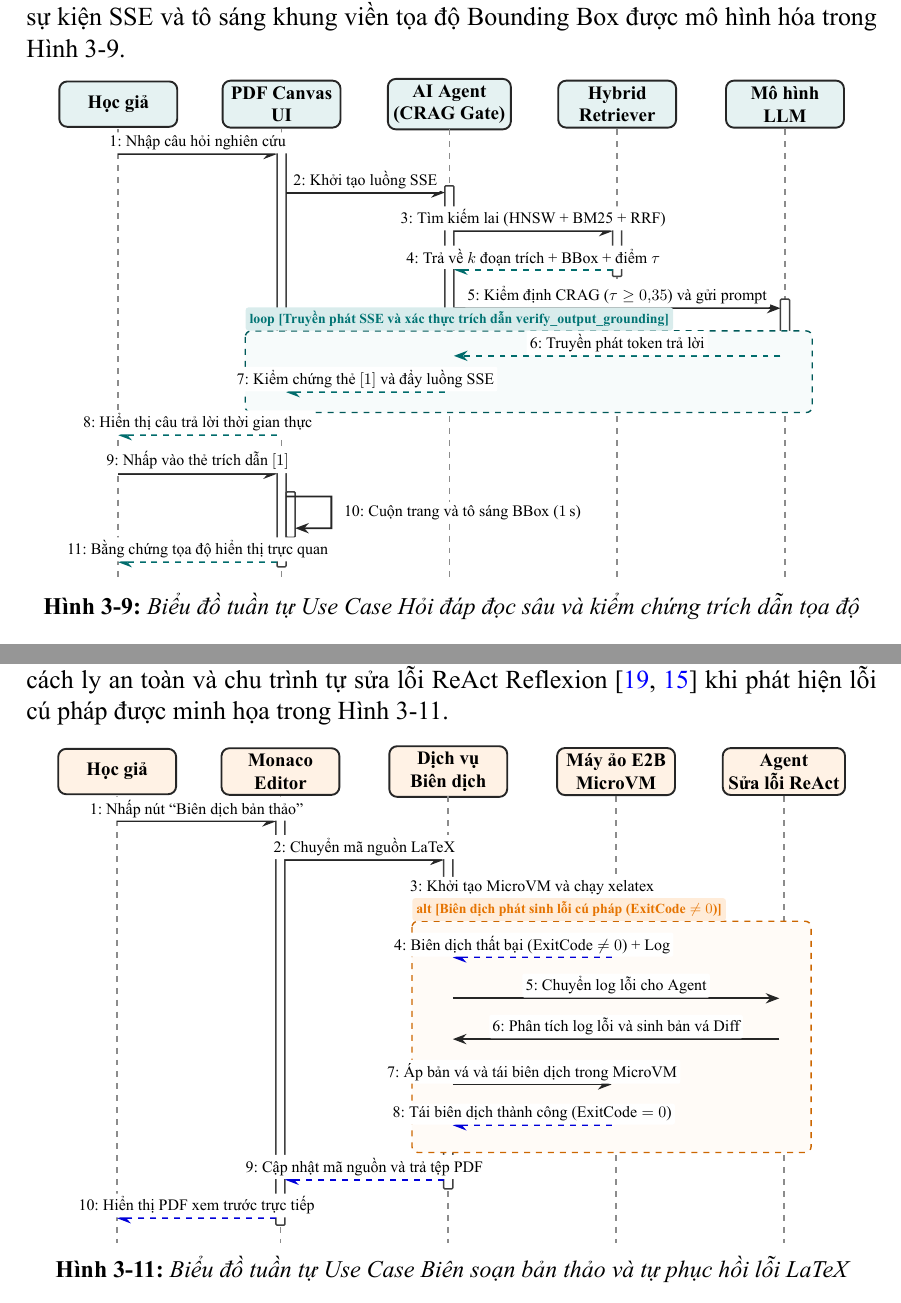
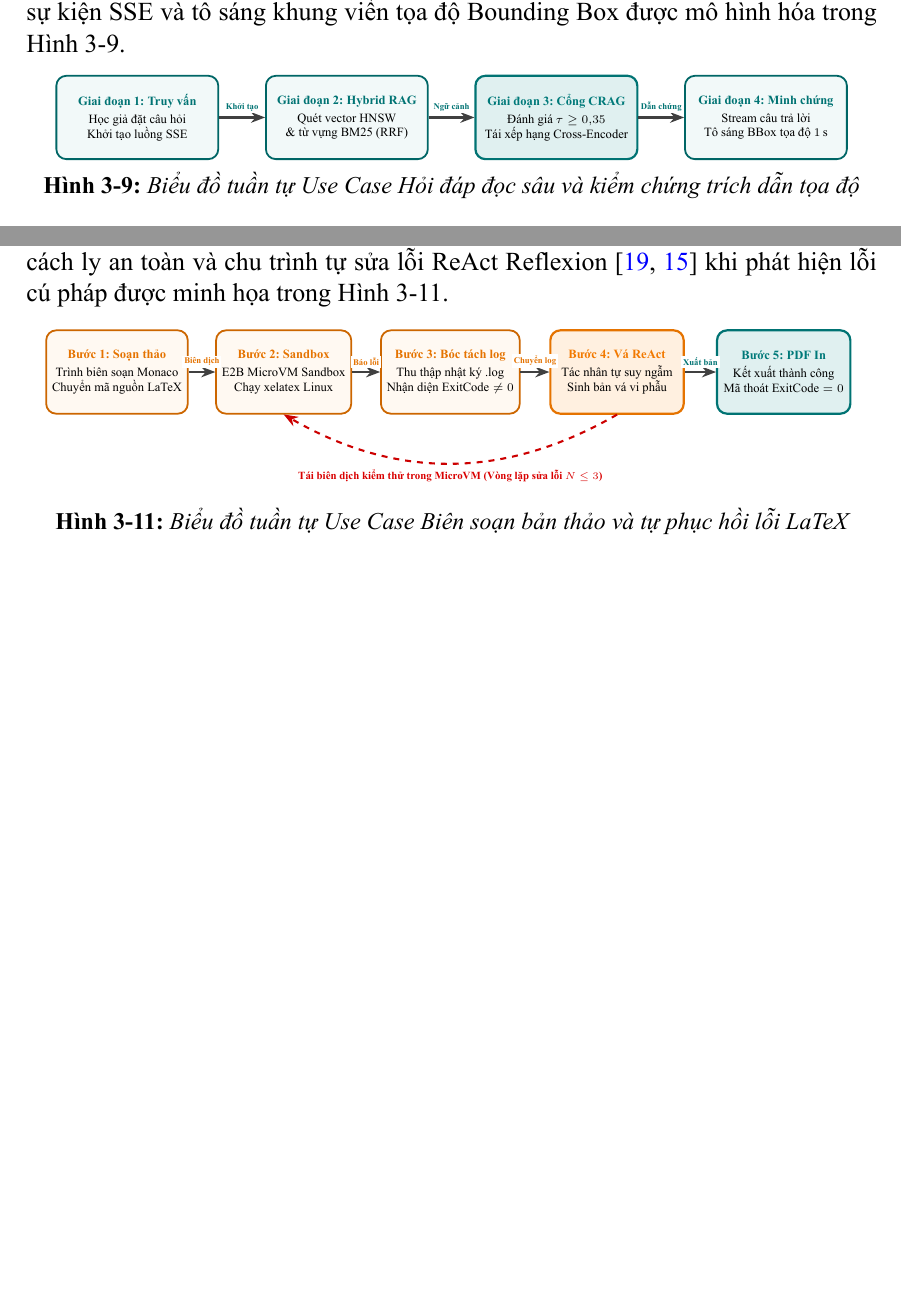
Before and after one commit to dammanhdungvn/VeriScholar, a LaTeX document (report-datn/main.tex, which reads report-datn/chapters/ch3/3_5_bieu_do_tuan_tu.tex): two parts of pages 50 and 52 of 76 before the commit and two parts of pages 49 and 50 of 74 after it, joined at a grey line, cut so that both start at the same text, the shorter picture padded with empty space. The pictures show the PDF file report-datn/main.pdf that the author committed with the source.

Commit message:
feat(thesis): redesign sequence diagrams into horizontal stage cards pipeline

```diff
--- a/report-datn/chapters/ch3/3_5_bieu_do_tuan_tu.tex
+++ b/report-datn/chapters/ch3/3_5_bieu_do_tuan_tu.tex
@@ -73,63 +62,41 @@ Quy trình tra cứu đa nguồn, kiểm tra Deduplication nội dung theo mã b
 
 Chu trình hỏi đáp tăng cường truy xuất Hybrid RAG (kết hợp vector HNSW~\cite{malkov2018} và từ khóa BM25~\cite{robertson1995} qua RRF~\cite{cormack2009}), cổng kiểm định độ tự tin tiền sinh văn bản CRAG~\cite{yan2024crag}, xác thực trích dẫn hậu sinh (\texttt{verify\_output\_grounding}), truyền luồng sự kiện SSE và tô sáng khung viền tọa độ Bounding Box được mô hình hóa trong Hình~\ref{fig:seq_doc_sau}.
 
-\begin{figure}[!htbp]
+\begin{figure}[H]
 \centering
 \begin{tikzpicture}[
-    scale=0.80, transform shape,
-    lifeline/.style={draw=black!45, dashed, line width=0.85pt},
-    activation/.style={draw=black!75, fill=white, line width=0.75pt, rounded corners=0.5pt},
-    entity/.style={draw=black!85, fill=teal!10, rounded corners=4pt, line width=0.95pt, align=center, inner sep=3.5pt, font=\small\bfseries, minimum width=2.6cm, minimum height=1.0cm},
-    msg/.style={-{Stealth[length=2.4mm]}, line width=0.95pt, draw=black!85},
-    retmsg/.style={-{Stealth[length=2.4mm]}, dashed, line width=1.0pt, draw=teal!85!black},
-    lbl/.style={font=\linespread{1.0}\selectfont\footnotesize, fill=white, inner sep=2pt, rounded corners=1pt}
+    scale=0.84, transform shape,
+    stage_card/.style={draw=teal!80!black, fill=teal!5, rounded corners=5pt, line width=0.9pt, align=center, inner sep=3.5pt, font=\linespread{0.95}\selectfont\fontsize{7.5pt}{9.2pt}\selectfont, minimum width=3.4cm, minimum height=1.75cm},
+    stage_highlight/.style={draw=teal!90!black, fill=teal!12, rounded corners=5pt, line width=1.1pt, align=center, inner sep=3.5pt, font=\linespread{0.95}\selectfont\fontsize{7.5pt}{9.2pt}\selectfont, minimum width=3.4cm, minimum height=1.75cm},
+    stage_arrow/.style={-{Stealth[length=2.5mm]}, line width=1.05pt, draw=black!75},
+    arrow_lbl/.style={font=\fontsize{5.2pt}{6.2pt}\selectfont\bfseries, fill=white, inner sep=1.2pt, text=teal!90!black}
 ]
-    % Các thực thể tham gia
-    \node[entity] (user) at (0, 0) {Học giả};
-    \node[entity] (canvas) at (3.6, 0) {PDF Canvas\\UI};
-    \node[entity] (agent) at (7.3, 0) {AI Agent\\(CRAG Gate)};
-    \node[entity] (retriever) at (11.0, 0) {Hybrid\\Retriever};
-    \node[entity] (llm) at (14.7, 0) {Mô hình\\LLM};
+    % 4 Thẻ giai đoạn tuần tự
+    \node[stage_card] (s1) at (0, 0) {
+        \textbf{\textcolor{teal!90!black}{Giai đoạn 1: Truy vấn}}\\[2pt]
+        Học giả đặt câu hỏi\\
+        Khởi tạo luồng SSE
+    };
+    \node[stage_card] (s2) at (4.4, 0) {
+        \textbf{\textcolor{teal!90!black}{Giai đoạn 2: Hybrid RAG}}\\[2pt]
+        Quét vector HNSW\\
+        \& từ vựng BM25 (RRF)
+    };
+    \node[stage_highlight] (s3) at (8.8, 0) {
+        \textbf{\textcolor{teal!95!black}{Giai đoạn 3: Cổng CRAG}}\\[2pt]
+        Đánh giá $\tau \ge 0{,}35$\\
+        Tái xếp hạng Cross-Encoder
+    };
+    \node[stage_card] (s4) at (13.2, 0) {
+        \textbf{\textcolor{teal!90!black}{Giai đoạn 4: Minh chứng}}\\[2pt]
+        Stream câu trả lời\\
+        Tô sáng BBox tọa độ $1\,\text{s}$
+    };
 
-    % Đường thời gian (Lifelines - Gióng phẳng tại y = -10.5)
-    \draw[lifeline] (0, -0.55) -- (0, -10.5);
-    \draw[lifeline] (3.6, -0.55) -- (3.6, -10.5);
-    \draw[lifeline] (7.3, -0.55) -- (7.3, -10.5);
-    \draw[lifeline] (11.0, -0.55) -- (11.0, -10.5);
-    \draw[lifeline] (14.7, -0.55) -- (14.7, -10.5);
-
-    % Hộp kích hoạt
-    \draw[activation] (3.5, -1.0) rectangle (3.7, -7.0);
-    \draw[activation] (3.5, -7.9) rectangle (3.7, -10.2);
-    \draw[activation] (7.2, -1.8) rectangle (7.4, -6.5);
-    \draw[activation] (10.9, -2.6) rectangle (11.1, -3.8);
-    \draw[activation] (14.6, -4.3) rectangle (14.8, -5.8);
-
-    % Luồng thông điệp
-    \draw[msg] (0, -1.1) -- node[lbl, above] {1: Nhập câu hỏi nghiên cứu} (3.5, -1.1);
-    \draw[msg] (3.7, -1.95) -- node[lbl, above] {2: Khởi tạo luồng SSE} (7.2, -1.95);
-    \draw[msg] (7.4, -2.80) -- node[lbl, above] {3: Tìm kiếm lai (HNSW + BM25 + RRF)} (10.9, -2.80);
-    \draw[retmsg] (10.9, -3.65) -- node[lbl, above] {4: Trả về $k$ đoạn trích + BBox + điểm $\tau$} (7.4, -3.65);
-    \draw[msg] (7.4, -4.50) -- node[lbl, above] {5: Kiểm định CRAG ($\tau \ge 0{,}35$) và gửi prompt} (14.6, -4.50);
-
-    % Khung vòng lặp truyền luồng SSE
-    \draw[draw=teal!70!black, dashed, line width=0.7pt, rounded corners=3pt, fill=teal!3] (2.8, -5.0) rectangle (15.3, -6.8);
-    \node[font=\scriptsize\bfseries, fill=teal!15, text=teal!90!black, anchor=south west, inner sep=2.5pt, rounded corners=1.5pt] at (2.8, -5.0) {loop [Truyền phát SSE và xác thực trích dẫn verify\_output\_grounding]};
-
-    \draw[retmsg] (14.6, -5.55) -- node[lbl, above] {6: Truyền phát token trả lời} (7.4, -5.55);
-    \draw[retmsg] (7.2, -6.35) -- node[lbl, above] {7: Kiểm chứng thẻ $[1]$ và đẩy luồng SSE} (3.7, -6.35);
-
-    \draw[retmsg] (3.5, -7.30) -- node[lbl, above] {8: Hiển thị câu trả lời thời gian thực} (0, -7.30);
-
-    % Hành động nhấp kiểm chứng trích dẫn
-    \draw[msg] (0, -8.15) -- node[lbl, above] {9: Nhấp vào thẻ trích dẫn $[1]$} (3.5, -8.15);
-
-    % Tự gọi nội bộ Canvas (Nested Activation Box)
-    \draw[activation] (3.7, -8.55) rectangle (3.9, -9.55);
-    \draw[msg] (3.7, -8.65) -- ++(1.0, 0) -- ++(0, -0.7) -- (3.9, -9.35);
-    \node[font=\linespread{1.0}\selectfont\footnotesize, fill=white, inner sep=2pt, anchor=west] at (4.9, -9.0) {10: Cuộn trang và tô sáng BBox ($1\,\text{s}$)};
-
-    \draw[retmsg] (3.5, -10.10) -- node[lbl, above] {11: Bằng chứng tọa độ hiển thị trực quan} (0, -10.10);
+    % Đường kết nối luồng
+    \draw[stage_arrow] (s1) -- node[above=2pt, arrow_lbl] {Khởi tạo} (s2);
+    \draw[stage_arrow] (s2) -- node[above=2pt, arrow_lbl] {Ngữ cảnh} (s3);
+    \draw[stage_arrow] (s3) -- node[above=2pt, arrow_lbl] {Dẫn chứng} (s4);
 \end{tikzpicture}
 \caption{Biểu đồ tuần tự Use Case Hỏi đáp đọc sâu và kiểm chứng trích dẫn tọa độ}
 \label{fig:seq_doc_sau}
@@ -141,3 +108,4 @@ Chu trình hỏi đáp tăng cường truy xuất Hybrid RAG (kết hợp vector
 
 Chu trình trích xuất 4 thực thể học thuật (\texttt{Paper}, \texttt{Method}, \texttt{Dataset}, \texttt{MetricResult}), khử trùng lặp đỉnh bằng Cosine $\ge 0{,}90$, phân cụm cộng đồng Louvain~\cite{blondel2008louvain} và truy vấn bắc cầu 2-hop Graph Traversal qua SQL CTE trong phân hệ GraphRAG~\cite{edge2024, hogan2021kg} được mô hình hóa trong Hình~\ref{fig:seq_graphrag}.
 
+\begin{figure}[H]
@@ -145,2 +112,7 @@ Chu trình trích xuất 4 thực thể học thuật (\texttt{Paper}, \texttt{M
 \centering
 \begin{tikzpicture}[
+    scale=0.84, transform shape,
+    stage_card/.style={draw=purple!80!black, fill=purple!5, rounded corners=5pt, line width=0.9pt, align=center, inner sep=3.5pt, font=\linespread{0.95}\selectfont\fontsize{7.5pt}{9.2pt}\selectfont, minimum width=3.4cm, minimum height=1.75cm},
+    stage_highlight/.style={draw=purple!90!black, fill=purple!12, rounded corners=5pt, line width=1.1pt, align=center, inner sep=3.5pt, font=\linespread{0.95}\selectfont\fontsize{7.5pt}{9.2pt}\selectfont, minimum width=3.4cm, minimum height=1.75cm},
+    stage_arrow/.style={-{Stealth[length=2.5mm]}, line width=1.05pt, draw=black!75},
+    arrow_lbl/.style={font=\fontsize{5.2pt}{6.2pt}\selectfont\bfseries, fill=white, inner sep=1.2pt, text=purple!90!black}
@@ -160,0 +121,19 @@ Chu trình trích xuất 4 thực thể học thuật (\texttt{Paper}, \texttt{M
+    \node[stage_card] (g1) at (0, 0) {
+        \textbf{\textcolor{purple!90!black}{Giai đoạn 1: Trích xuất}}\\[2pt]
+        LLM Structured Outputs\\
+        Bóc tách 4 loại thực thể
+    };
+    \node[stage_card] (g2) at (4.4, 0) {
+        \textbf{\textcolor{purple!90!black}{Giai đoạn 2: Khử trùng}}\\[2pt]
+        Tính tương đồng vector\\
+        Hợp nhất Cosine $\ge 0{,}90$
+    };
+    \node[stage_highlight] (g3) at (8.8, 0) {
+        \textbf{\textcolor{purple!95!black}{Giai đoạn 3: Phân cụm}}\\[2pt]
+        Thuật toán Louvain\\
+        Tóm tắt cụm tri thức
+    };
+    \node[stage_card] (g4) at (13.2, 0) {
+        \textbf{\textcolor{purple!90!black}{Giai đoạn 4: Truy vấn}}\\[2pt]
+        SQL CTE bắc cầu 2-hop\\
+        Khám phá trang Wiki
@@ -196,3 +143,6 @@ Chu trình trích xuất 4 thực thể học thuật (\texttt{Paper}, \texttt{M
+    \draw[stage_arrow] (g1) -- node[above=2pt, arrow_lbl] {Bóc tách} (g2);
+    \draw[stage_arrow] (g2) -- node[above=2pt, arrow_lbl] {Hợp nhất} (g3);
+    \draw[stage_arrow] (g3) -- node[above=2pt, arrow_lbl] {Phân cụm} (g4);
 \end{tikzpicture}
 \caption{Biểu đồ tuần tự Use Case Khai phá Đồ thị tri thức và truy vấn liên tài liệu}
 \label{fig:seq_graphrag}
@@ -204,56 +154,54 @@ Chu trình trích xuất 4 thực thể học thuật (\texttt{Paper}, \texttt{M
 
 Cơ chế phối hợp khép kín giữa trình soạn thảo Monaco, hộp cát E2B MicroVM~\cite{agache2020firecracker} cách ly an toàn và chu trình tự sửa lỗi ReAct Reflexion~\cite{yao2022, shinn2023} khi phát hiện lỗi cú pháp được minh họa trong Hình~\ref{fig:seq_bien_soan}.
 
-\begin{figure}[!htbp]
+\begin{figure}[H]
 \centering
 \begin{tikzpicture}[
-    scale=0.80, transform shape,
-    lifeline/.style={draw=black!45, dashed, line width=0.85pt},
-    activation/.style={draw=black!75, fill=white, line width=0.75pt, rounded corners=0.5pt},
-    entity/.style={draw=black!85, fill=orange!10, rounded corners=4pt, line width=0.95pt, align=center, inner sep=3.5pt, font=\small\bfseries, minimum width=2.6cm, minimum height=1.0cm},
-    msg/.style={-{Stealth[length=2.4mm]}, line width=0.95pt, draw=black!85},
-    retmsg/.style={-{Stealth[length=2.4mm]}, dashed, line width=1.0pt, draw=blue!85!black},
-    lbl/.style={font=\linespread{1.0}\selectfont\footnotesize, fill=white, inner sep=2pt, rounded corners=1pt}
+    scale=0.84, transform shape,
+    stage_card/.style={draw=orange!80!black, fill=orange!5, rounded corners=5pt, line width=0.9pt, align=center, inner sep=3.5pt, font=\linespread{0.95}\selectfont\fontsize{7.5pt}{9.2pt}\selectfont, minimum width=2.8cm, minimum height=1.75cm},
+    stage_highlight/.style={draw=orange!90!black, fill=orange!12, rounded corners=5pt, line width=1.1pt, align=center, inner sep=3.5pt, font=\linespread{0.95}\selectfont\fontsize{7.5pt}{9.2pt}\selectfont, minimum width=2.8cm, minimum height=1.75cm},
+    stage_final/.style={draw=teal!90!black, fill=teal!12, rounded corners=5pt, line width=1.1pt, align=center, inner sep=3.5pt, font=\linespread{0.95}\selectfont\fontsize{7.5pt}{9.2pt}\selectfont, minimum width=2.8cm, minimum height=1.75cm},
+    stage_arrow/.style={-{Stealth[length=2.5mm]}, line width=1.05pt, draw=black!75},
+    stage_loop/.style={-{Stealth[length=2.5mm]}, line width=1.05pt, dashed, draw=red!80!black},
+    arrow_lbl/.style={font=\fontsize{5.2pt}{6.2pt}\selectfont\bfseries, fill=white, inner sep=1.2pt, text=orange!90!black}
 ]
-    % Các thực thể tham gia
-    \node[entity] (user) at (0, 0) {Học giả};
-    \node[entity] (editor) at (3.6, 0) {Monaco\\Editor};
-    \node[entity] (server) at (7.3, 0) {Dịch vụ\\Biên dịch};
-    \node[entity] (vm) at (11.0, 0) {Máy ảo E2B\\MicroVM};
-    \node[entity] (agent) at (14.7, 0) {Agent\\Sửa lỗi ReAct};
+    % 5 Thẻ giai đoạn tuần tự
+    \node[stage_card] (b1) at (0, 0) {
+        \textbf{\textcolor{orange!90!black}{Bước 1: Soạn thảo}}\\[2pt]
+        Trình biên soạn Monaco\\
+        Chuyển mã nguồn \LaTeX
+    };
+    \node[stage_card] (b2) at (3.5, 0) {
+        \textbf{\textcolor{orange!90!black}{Bước 2: Sandbox}}\\[2pt]
+        E2B MicroVM Sandbox\\
+        Chạy \texttt{xelatex} Linux
+    };
+    \node[stage_card] (b3) at (7.0, 0) {
+        \textbf{\textcolor{orange!90!black}{Bước 3: Bóc tách log}}\\[2pt]
+        Thu thập nhật ký .log\\
+        Nhận diện $\text{ExitCode} \ne 0$
+    };
+    \node[stage_highlight] (b4) at (10.5, 0) {
+        \textbf{\textcolor{orange!95!black}{Bước 4: Vá ReAct}}\\[2pt]
+        Tác nhân tự suy ngẫm\\
+        Sinh bản vá vi phẫu
+    };
+    \node[stage_final] (b5) at (14.0, 0) {
+        \textbf{\textcolor{teal!95!black}{Bước 5: PDF In}}\\[2pt]
+        Kết xuất thành công\\
+        Mã thoát $\text{ExitCode}=0$
+    };
 
-    % Đường thời gian (Gióng phẳng tại y = -10.4)
-    \draw[lifeline] (0, -0.55) -- (0, -10.4);
-    \draw[lifeline] (3.6, -0.55) -- (3.6, -10.4);
-    \draw[lifeline] (7.3, -0.55) -- (7.3, -10.4);
-    \draw[lifeline] (11.0, -0.55) -- (11.0, -10.4);
-    \draw[lifeline] (14.7, -0.55) -- (14.7, -10.4);
+    % Đường kết nối luồng
+    \draw[stage_arrow] (b1) -- node[above=2pt, arrow_lbl] {Biên dịch} (b2);
+    \draw[stage_arrow] (b2) -- node[above=2pt, arrow_lbl] {Báo lỗi} (b3);
+    \draw[stage_arrow] (b3) -- node[above=2pt, arrow_lbl] {Chuyển log} (b4);
+    \draw[stage_arrow] (b4) -- node[above=2pt, font=\fontsize{5.2pt}{6.2pt}\selectfont\bfseries, fill=white, inner sep=1.2pt, text=teal!90!black] {Xuất bản} (b5);
 
-    % Hộp kích hoạt
-    \draw[activation] (3.5, -1.0) rectangle (3.7, -10.0);
-    \draw[activation] (7.2, -1.8) rectangle (7.4, -9.2);
-    \draw[activation] (10.9, -2.6) rectangle (11.1, -4.3);
-    \draw[activation] (10.9, -6.7) rectangle (11.1, -8.0);
-    \draw[activation] (14.6, -4.8) rectangle (14.8, -6.1);
-
-    % Luồng thông điệp
-    \draw[msg] (0, -1.1) -- node[lbl, above] {1: Nhấp nút ``Biên dịch bản thảo''} (3.5, -1.1);
-    \draw[msg] (3.7, -1.95) -- node[lbl, above] {2: Chuyển mã nguồn LaTeX} (7.2, -1.95);
-    \draw[msg] (7.4, -2.80) -- node[lbl, above] {3: Khởi tạo MicroVM và chạy \texttt{xelatex}} (10.9, -2.80);
-
-    % Khung điều kiện xử lý lỗi ReAct
-    \draw[draw=orange!80!black, dashed, line width=0.7pt, rounded corners=3pt, fill=orange!3] (6.5, -3.3) rectangle (15.3, -8.4);
-    \node[font=\scriptsize\bfseries, fill=orange!15, text=orange!90!black, anchor=south west, inner sep=2.5pt, rounded corners=1.5pt] at (6.5, -3.3) {alt [Biên dịch phát sinh lỗi cú pháp ($\text{ExitCode} \ne 0$)]};
-
-    \draw[retmsg] (10.9, -4.10) -- node[lbl, above] {4: Biên dịch thất bại ($\text{ExitCode} \ne 0$) + Log} (7.4, -4.10);
-    \draw[msg] (7.4, -5.00) -- node[lbl, above] {5: Chuyển log lỗi cho Agent} (14.6, -5.00);
-    \draw[msg] (14.6, -5.90) -- node[lbl, above] {6: Phân tích log lỗi và sinh bản vá Diff} (7.4, -5.90);
-    \draw[msg] (7.4, -6.90) -- node[lbl, above] {7: Áp bản vá và tái biên dịch trong MicroVM} (10.9, -6.90);
-    \draw[retmsg] (10.9, -7.80) -- node[lbl, above] {8: Tái biên dịch thành công ($\text{ExitCode} = 0$)} (7.4, -7.80);
-
-    \draw[retmsg] (7.2, -9.00) -- node[lbl, above] {9: Cập nhật mã nguồn và trả tệp PDF} (3.7, -9.00);
-    \draw[retmsg] (3.5, -9.85) -- node[lbl, above] {10: Hiển thị PDF xem trước trực tiếp} (0, -9.85);
+    % Vòng lặp tái biên dịch ReAct
+    \draw[stage_loop] (b4.south) to[out=-150, in=-30] node[midway, below=2pt, font=\fontsize{6.5pt}{7.8pt}\selectfont\bfseries, text=red!85!black, fill=white, inner sep=1.5pt] {Tái biên dịch kiểm thử trong MicroVM (Vòng lặp sửa lỗi $N \le 3$)} (b2.south);
 \end{tikzpicture}
+\vspace{6pt}
 \caption{Biểu đồ tuần tự Use Case Biên soạn bản thảo và tự phục hồi lỗi LaTeX}
 \label{fig:seq_bien_soan}
 \end{figure}
```
Also changed, not shown: report-datn/main.pdf, report-datn/chapters/ch3/3_5_bieu_do_tuan_tu.tex (145 more changed lines), 1 other file.
